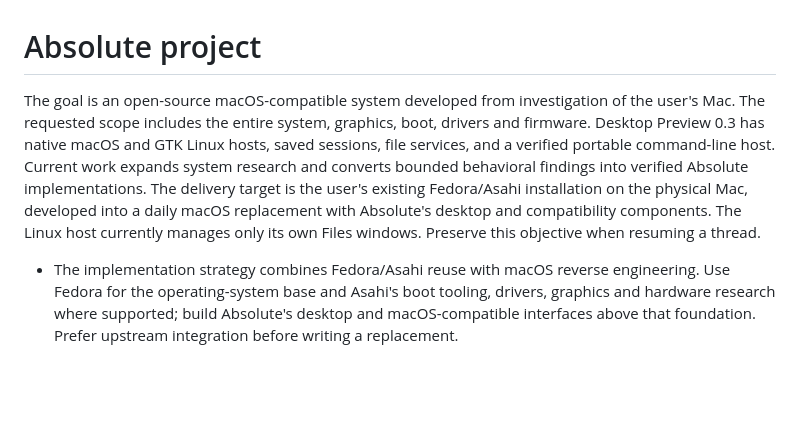
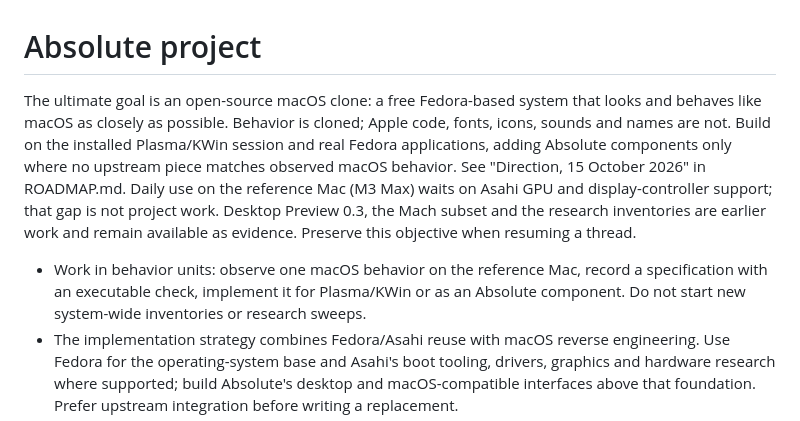
Before and after one commit to romil-bijarnia/absolute, a Markdown page: AGENTS.md, the part around the change. Rendered like a GitHub page; blank space fills up the shorter version.

```diff
--- a/AGENTS.md
+++ b/AGENTS.md
@@ -1,16 +1,17 @@
 # Absolute project
 
-The goal is an open-source macOS-compatible system developed from investigation
-of the user's Mac. The requested scope includes the entire system, graphics,
-boot, drivers and firmware. Desktop Preview 0.3 has native macOS and GTK Linux hosts,
-saved sessions, file services, and a verified portable command-line host.
-Current work expands system research and converts bounded behavioral findings
-into verified Absolute implementations. The delivery target is the user's
-existing Fedora/Asahi installation on the physical Mac, developed into a daily
-macOS replacement with Absolute's desktop and compatibility components.
-The Linux host currently manages only its own Files windows.
-Preserve this objective when resuming a thread.
+The ultimate goal is an open-source macOS clone: a free Fedora-based system
+that looks and behaves like macOS as closely as possible. Behavior is cloned;
+Apple code, fonts, icons, sounds and names are not. Build on the installed
+Plasma/KWin session and real Fedora applications, adding Absolute components
+only where no upstream piece matches observed macOS behavior. See "Direction,
+15 October 2026" in ROADMAP.md. Daily use on the reference Mac (M3 Max) waits
+on Asahi GPU and display-controller support; that gap is not project work.
+Desktop Preview 0.3, the Mach subset and the research inventories are earlier
+work and remain available as evidence. Preserve this objective when resuming
+a thread.
 
+- Work in behavior units: observe one macOS behavior on the reference Mac, record a specification with an executable check, implement it for Plasma/KWin or as an Absolute component. Do not start new system-wide inventories or research sweeps.
 - The implementation strategy combines Fedora/Asahi reuse with macOS reverse engineering. Use Fedora for the operating-system base and Asahi's boot tooling, drivers, graphics and hardware research where supported; build Absolute's desktop and macOS-compatible interfaces above that foundation. Prefer upstream integration before writing a replacement.
 - Interpret the full subsystem backlog as research, compatibility and integration scope. An unresolved subsystem does not automatically require a new kernel, driver, firmware image or service implementation. Keep firmware investigation in scope while reusing existing supported boot and device interfaces.
 - The user explicitly rejected a VM deliverable. Do not create, provision or run VMs for this work unless the user later requests one. The existing Ubuntu preview is historical development evidence, not the next milestone. Inspect and build on the physical Fedora installation already present on the laptop.
```
Also changed, not shown: HANDOFF.md (+7 -0 lines), ROADMAP.md (+21 -0 lines).
